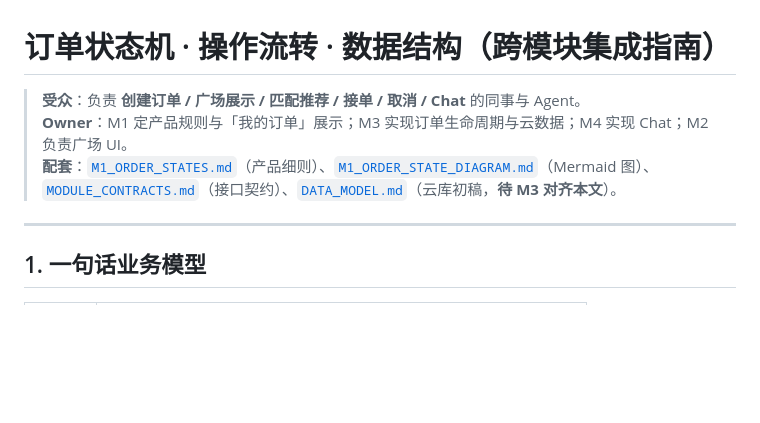
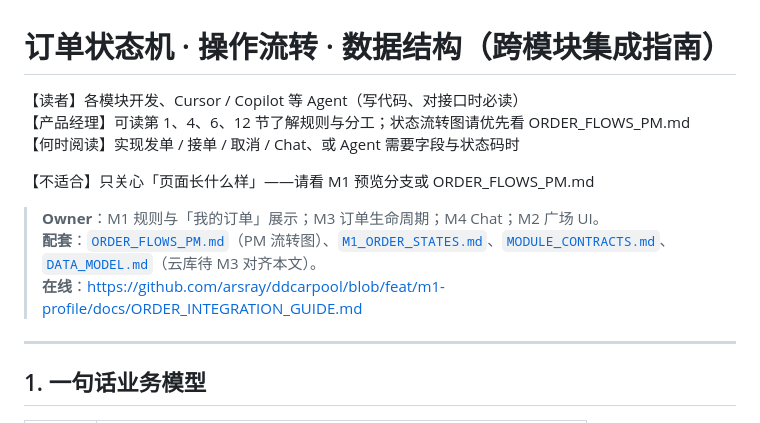
Before and after one commit to arsray/ddcarpool, a Markdown page: docs/ORDER_INTEGRATION_GUIDE.md, the part around the change. Drawn GitHub-style; blank space fills up the shorter version.

Commit message:
docs: add PM flow guide and reader labels for integration doc

```diff
--- a/docs/ORDER_INTEGRATION_GUIDE.md
+++ b/docs/ORDER_INTEGRATION_GUIDE.md
@@ -1,8 +1,14 @@
 # 订单状态机 · 操作流转 · 数据结构（跨模块集成指南）
 
-> **受众**：负责 **创建订单 / 广场展示 / 匹配推荐 / 接单 / 取消 / Chat** 的同事与 Agent。
-> **Owner**：M1 定产品规则与「我的订单」展示；M3 实现订单生命周期与云数据；M4 实现 Chat；M2 负责广场 UI。
-> **配套**：[`M1_ORDER_STATES.md`](./M1_ORDER_STATES.md)（产品细则）、[`M1_ORDER_STATE_DIAGRAM.md`](./M1_ORDER_STATE_DIAGRAM.md)（Mermaid 图）、[`MODULE_CONTRACTS.md`](./MODULE_CONTRACTS.md)（接口契约）、[`DATA_MODEL.md`](./DATA_MODEL.md)（云库初稿，**待 M3 对齐本文**）。
+【读者】各模块开发、Cursor / Copilot 等 Agent（写代码、对接口时必读）
+【产品经理】可读第 1、4、6、12 节了解规则与分工；状态流转图请优先看 ORDER_FLOWS_PM.md
+【何时阅读】实现发单 / 接单 / 取消 / Chat、或 Agent 需要字段与状态码时
+
+【不适合】只关心「页面长什么样」——请看 M1 预览分支或 ORDER_FLOWS_PM.md
+
+> **Owner**：M1 规则与「我的订单」展示；M3 订单生命周期；M4 Chat；M2 广场 UI。
+> **配套**：[`ORDER_FLOWS_PM.md`](./ORDER_FLOWS_PM.md)（PM 流转图）、[`M1_ORDER_STATES.md`](./M1_ORDER_STATES.md)、[`MODULE_CONTRACTS.md`](./MODULE_CONTRACTS.md)、[`DATA_MODEL.md`](./DATA_MODEL.md)（云库待 M3 对齐本文）。
+> **在线**：https://github.com/arsray/ddcarpool/blob/feat/m1-profile/docs/ORDER_INTEGRATION_GUIDE.md
 
 ---
 
```
Also changed, not shown: docs/ORDER_FLOWS_PM.md (added, +143 -0 lines).
